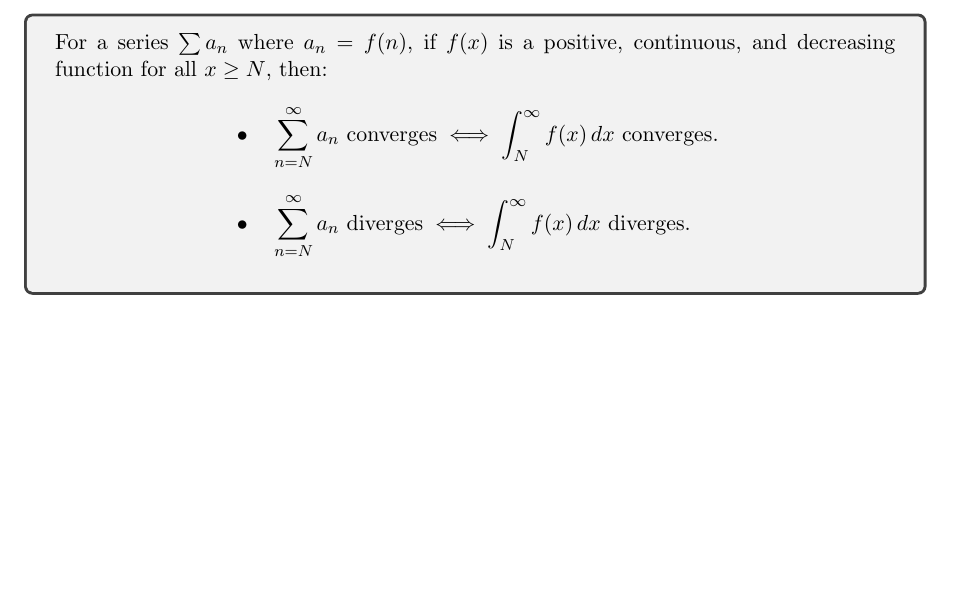
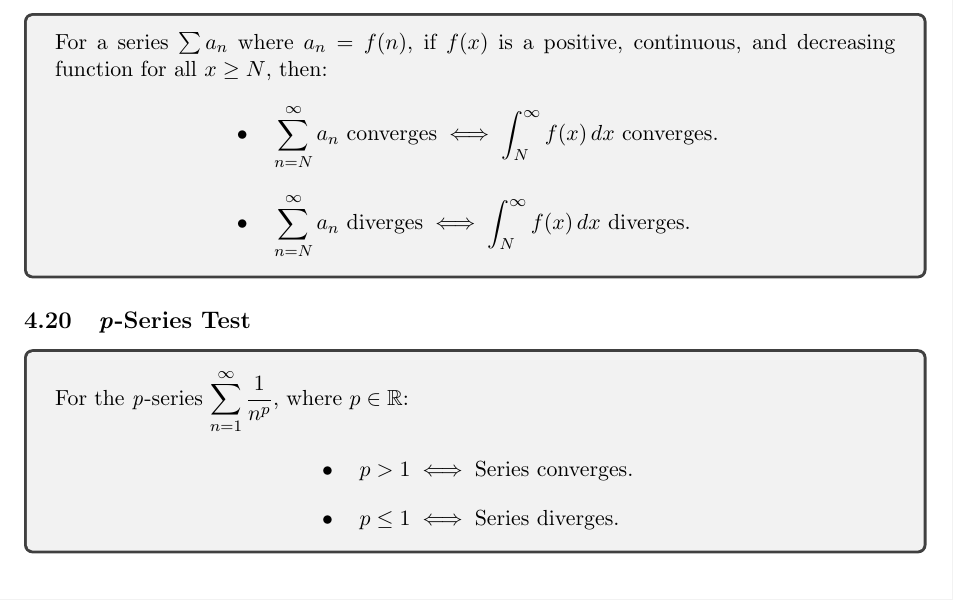
Before and after one commit to abrormaksudov/CalculusNotes, a LaTeX document (main.tex): part of page 22 of 22, cut so that both start at the same text. Compiled offline with pdfLaTeX.

Commit message:
p-series test

```diff
--- a/main.tex
+++ b/main.tex
@@ -1310,7 +1310,22 @@
     \[
     \begin{aligned}
         &\bullet \quad \sum_{n=N}^{\infty} a_n \text{ converges} \iff \int_{N}^{\infty} f(x) \, dx \text{ converges}. \\[8pt]
-        &\bullet \quad \sum_{n=N}^{\infty} a_n \text{ diverges} \iff \int_{N}^{\infty} f(x) \, dx \text{ diverges}. \\[8pt]
+        &\bullet \quad \sum_{n=N}^{\infty} a_n \text{ diverges} \iff \int_{N}^{\infty} f(x) \, dx \text{ diverges}.
+    \end{aligned}
+    \]
+\end{tcolorbox}
+
+
+% P-SERIES TEST
+
+\subsection{\emph{p}-Series Test}
+
+\begin{tcolorbox}
+    For the \emph{p}-series $\sum_{n=1}^{\infty} \frac{1}{n^p}$, where $p \in \mathbb{R}$:
+    \[
+    \begin{aligned}
+        &\bullet \quad p > 1 \iff \text{Series converges}. \\[8pt]
+        &\bullet \quad p \leq 1 \iff  \text{Series diverges}.
     \end{aligned}
     \]
 \end{tcolorbox}
```
Also changed, not shown: CalculusNotes.pdf.
